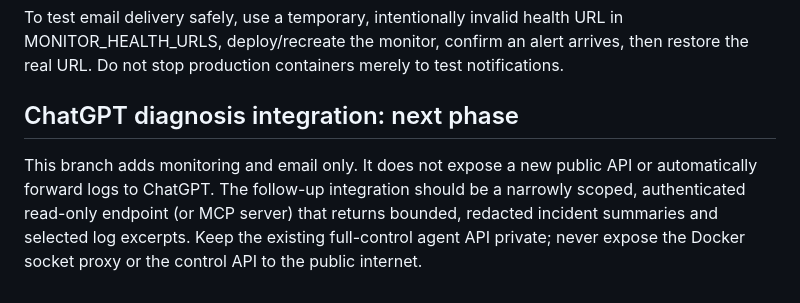
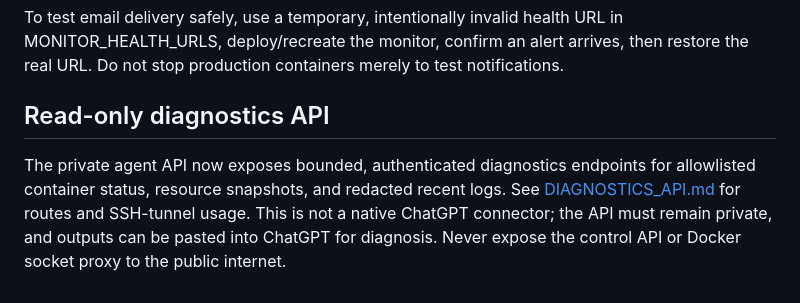
Before and after one commit to wroxtaaar/Agentic-AI, a Markdown page: monitoring/README.md, the part around the change. Drawn GitHub-style.

Commit message:
Document diagnostics API in monitoring guide

```diff
--- a/monitoring/README.md
+++ b/monitoring/README.md
@@ -51,6 +51,6 @@ Expected: agentic-monitor stays running and prints periodic check summaries. If
 
 To test email delivery safely, use a temporary, intentionally invalid health URL in MONITOR_HEALTH_URLS, deploy/recreate the monitor, confirm an alert arrives, then restore the real URL. Do not stop production containers merely to test notifications.
 
-## ChatGPT diagnosis integration: next phase
+## Read-only diagnostics API
 
-This branch adds monitoring and email only. It does not expose a new public API or automatically forward logs to ChatGPT. The follow-up integration should be a narrowly scoped, authenticated read-only endpoint (or MCP server) that returns bounded, redacted incident summaries and selected log excerpts. Keep the existing full-control agent API private; never expose the Docker socket proxy or the control API to the public internet.
+The private agent API now exposes bounded, authenticated diagnostics endpoints for allowlisted container status, resource snapshots, and redacted recent logs. See [DIAGNOSTICS_API.md](DIAGNOSTICS_API.md) for routes and SSH-tunnel usage. This is not a native ChatGPT connector; the API must remain private, and outputs can be pasted into ChatGPT for diagnosis. Never expose the control API or Docker socket proxy to the public internet.
```
